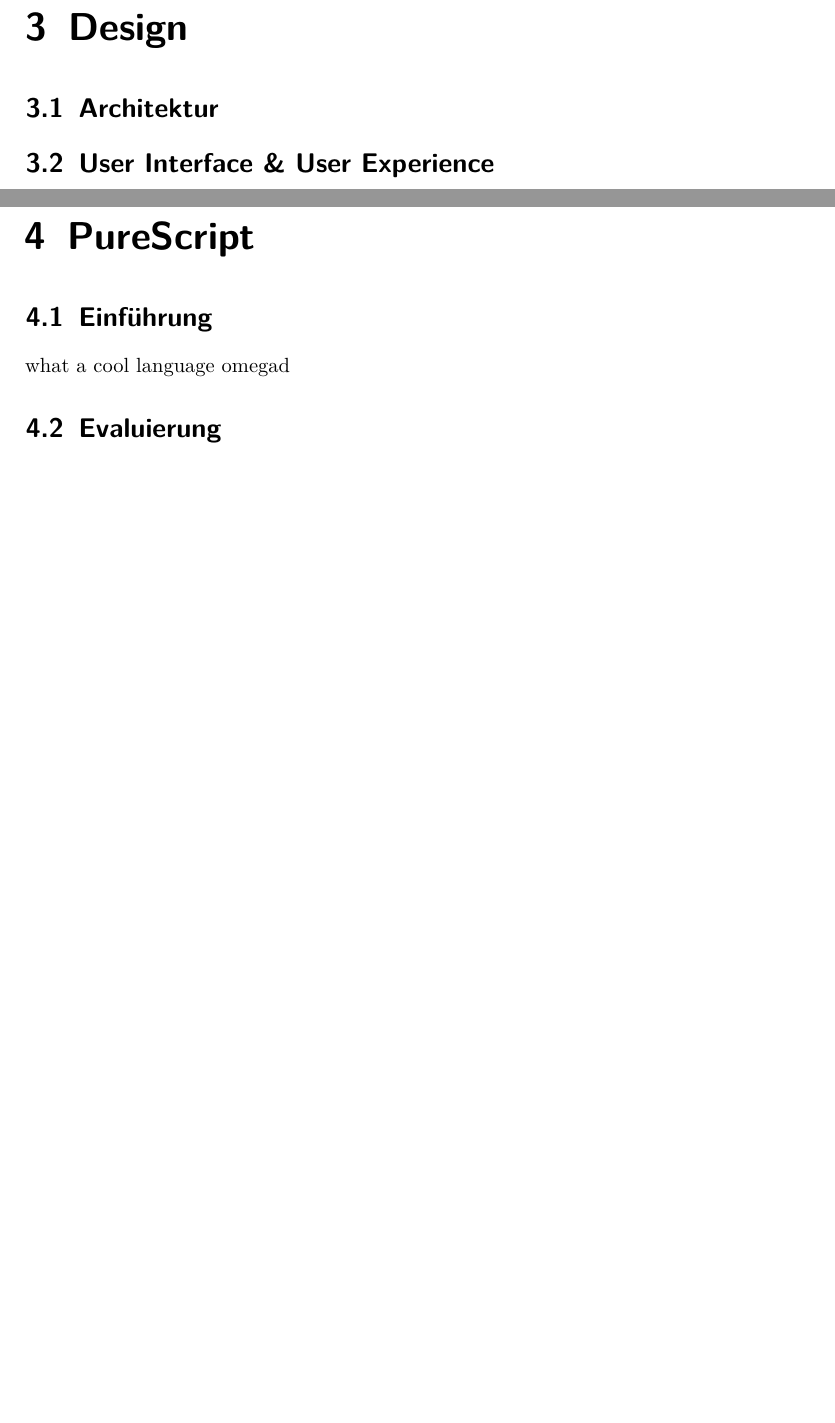
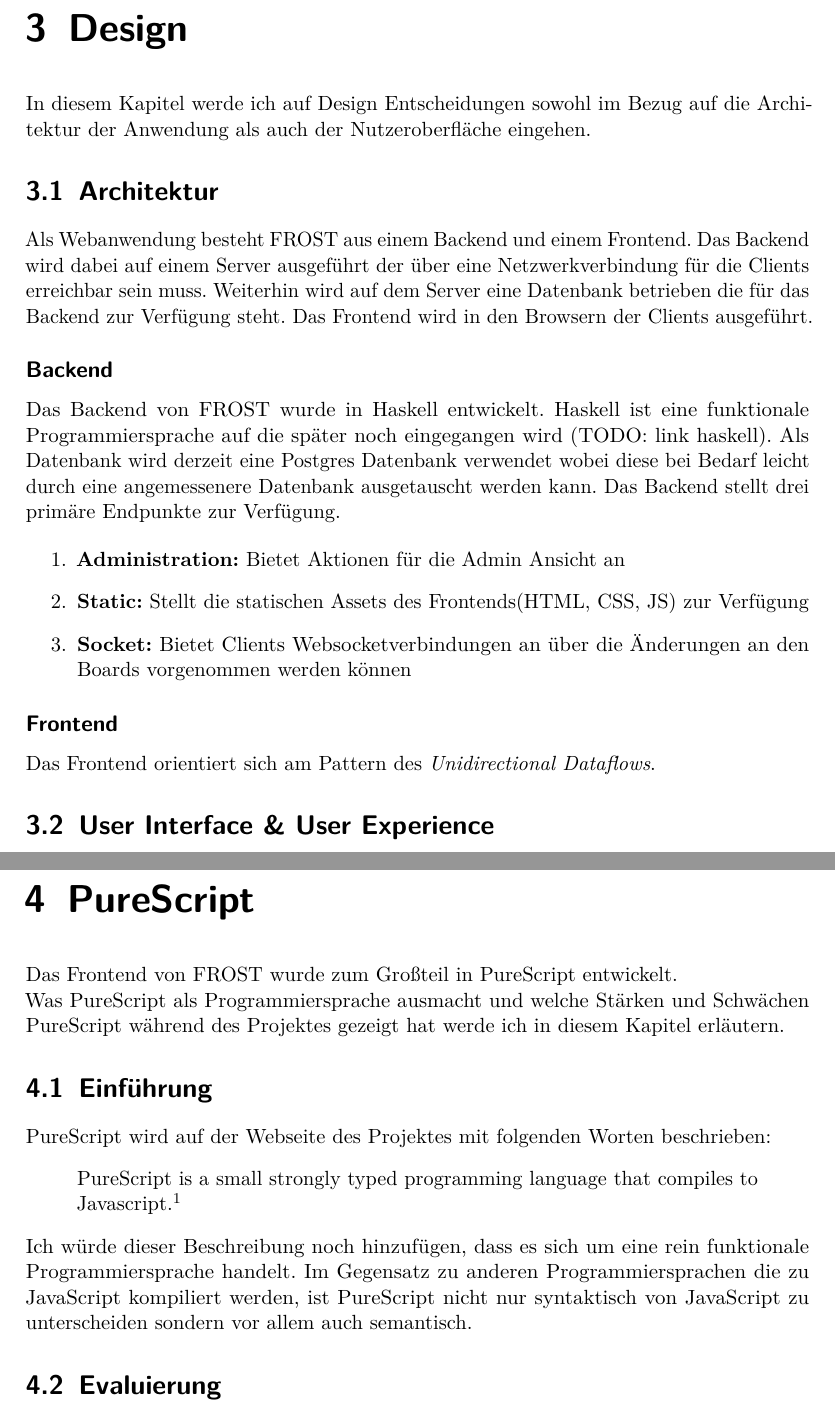
Before and after one commit to kritzcreek/ai-projekt, a LaTeX document (ai-projekt.tex, which reads tex/design.tex, tex/purescript.tex): two parts of pages 9 and 10 of 10 before the commit and two parts of pages 10 and 11 of 11 after it, joined at a grey line, cut so that both start at the same text, the shorter picture padded with empty space. Compiled offline with pdfLaTeX.

Commit message:
Inhalte für Beschreibung, Architektur und PS
- Beschreibt Instanzen und Snapshots
- Außensicht auf die Architektur
- Kurze Einführung in PureScript

```diff
--- a/tex/design.tex
+++ b/tex/design.tex
@@ -1,5 +1,33 @@
 \chapter{Design}
+In diesem Kapitel werde ich auf Design Entscheidungen sowohl im Bezug auf die
+Architektur der Anwendung als auch der Nutzeroberfläche eingehen.
 \section{Architektur}
+\label{sec:architektur}
+Als Webanwendung besteht FROST aus einem Backend und einem Frontend. Das Backend
+wird dabei auf einem Server ausgeführt der über eine Netzwerkverbindung für die
+Clients erreichbar sein muss. Weiterhin wird auf dem Server eine Datenbank
+betrieben die für das Backend zur Verfügung steht. Das Frontend wird in den
+Browsern der Clients ausgeführt.
+\subsection*{Backend}
+\label{sec:backend}
+Das Backend von FROST wurde in Haskell entwickelt. Haskell ist eine funktionale
+Programmiersprache auf die später noch eingegangen wird (TODO: link haskell).
+Als Datenbank wird derzeit eine Postgres Datenbank verwendet wobei diese bei
+Bedarf leicht durch eine angemessenere Datenbank ausgetauscht werden kann. Das
+Backend stellt drei primäre Endpunkte zur Verfügung.
+
+\begin{enumerate}
+\item \textbf{Administration:} Bietet Aktionen für die Admin Ansicht an
+\item \textbf{Static:} Stellt die statischen Assets des Frontends(HTML, CSS, JS)
+  zur Verfügung
+\item \textbf{Socket:} Bietet Clients Websocketverbindungen an über die
+  Änderungen an den Boards vorgenommen werden können
+\end{enumerate}
+
+\subsection*{Frontend}
+\label{sec:frontend}
+Das Frontend orientiert sich am Pattern des \textit{Unidirectional Dataflows}.
+
 \section{User Interface \& User Experience}
 %%% Local Variables:
 %%% mode: latex
--- a/tex/purescript.tex
+++ b/tex/purescript.tex
@@ -1,6 +1,20 @@
 \chapter{PureScript}
+Das Frontend von FROST wurde zum Großteil in PureScript entwickelt.\\
+Was PureScript als Programmiersprache ausmacht und welche Stärken und Schwächen
+PureScript während des Projektes gezeigt hat werde ich in diesem Kapitel
+erläutern.
 \section{Einführung}
-what a cool language omegad
+PureScript wird auf der Webseite des Projektes mit folgenden Worten beschrieben:
+\begin{quote}
+  PureScript is a small strongly typed programming language that compiles to
+  Javascript.\footnote{\url{www.purescript.org}}
+\end{quote}
+Ich würde dieser Beschreibung noch hinzufügen, dass es sich um eine rein
+funktionale Programmiersprache handelt. Im Gegensatz zu anderen
+Programmiersprachen die zu JavaScript kompiliert werden, ist PureScript nicht
+nur syntaktisch von JavaScript zu unterscheiden sondern vor allem auch
+semantisch.
+
 \section{Evaluierung}
 what a cool language omegad
 
```
Also changed, not shown: tex/beschreibung_anwendung.tex (+20 -3 lines), 1 other file.
